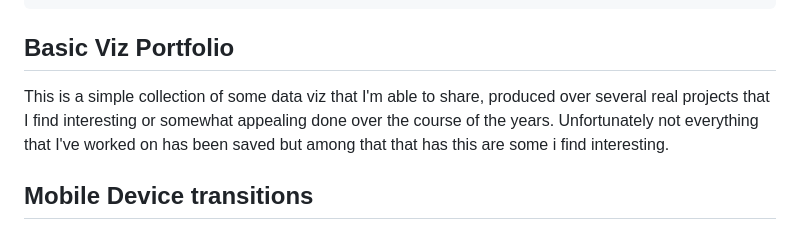
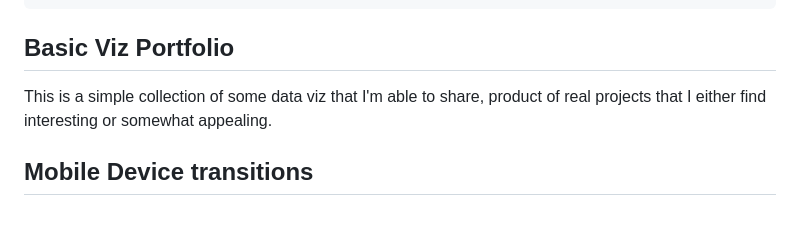
Before and after one commit to felasa/viz_portfolio, a Markdown page: README.md, the part around the change. GitHub-like rendering.

```diff
--- a/README.md
+++ b/README.md
@@ -9,7 +9,7 @@ output:
 
 ## Basic Viz Portfolio
 
-This is a simple collection of some data viz that I'm able to share, produced over several real projects that I find interesting or somewhat appealing done over the course of the years. Unfortunately not everything that I've worked on has been saved but among that that has this are some i find interesting.
+This is a simple collection of some data viz that I'm able to share, product of real projects that I either find interesting or somewhat appealing.
 
 ## Mobile Device transitions
 
```
